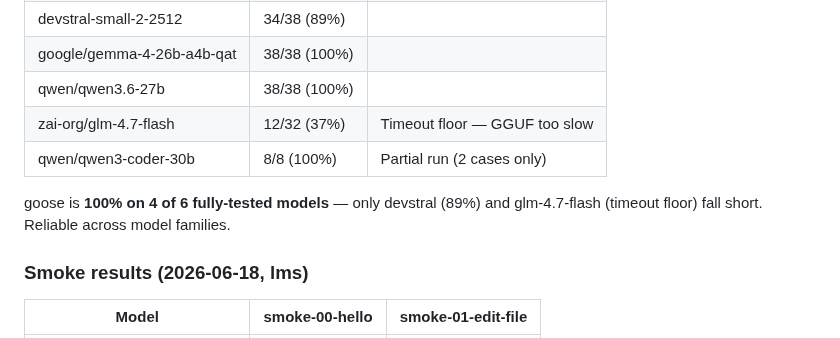
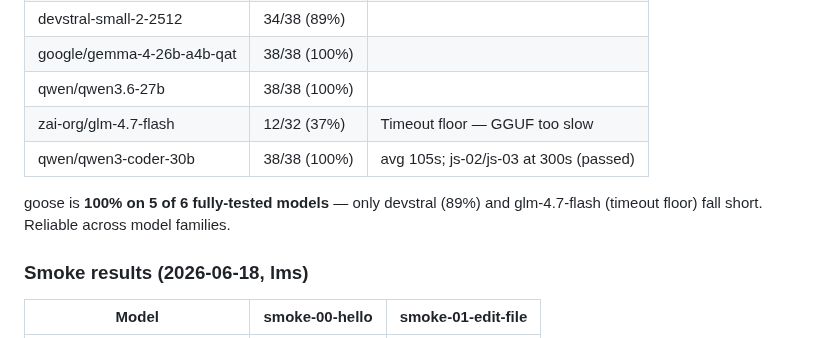
Before and after one commit to jesperronn/local-model-evaluator-bench, a Markdown page: docs/tools/goose.md, the part around the change. Drawn GitHub-style.

```diff
--- a/docs/tools/goose.md
+++ b/docs/tools/goose.md
@@ -78,9 +78,9 @@ brew install block/tap/goose
 | google/gemma-4-26b-a4b-qat | 38/38 (100%) | |
 | qwen/qwen3.6-27b | 38/38 (100%) | |
 | zai-org/glm-4.7-flash | 12/32 (37%) | Timeout floor — GGUF too slow |
-| qwen/qwen3-coder-30b | 8/8 (100%) | Partial run (2 cases only) |
+| qwen/qwen3-coder-30b | 38/38 (100%) | avg 105s; js-02/js-03 at 300s (passed) |
 
-goose is **100% on 4 of 6 fully-tested models** — only devstral (89%) and glm-4.7-flash (timeout floor) fall short. Reliable across model families.
+goose is **100% on 5 of 6 fully-tested models** — only devstral (89%) and glm-4.7-flash (timeout floor) fall short. Reliable across model families.
 
 ### Smoke results (2026-06-18, lms)
 
```
Also changed, not shown: docs/AGENT-SELECTION.md (+1 -1 lines).
